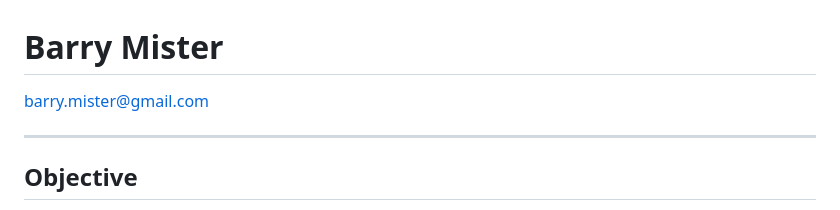
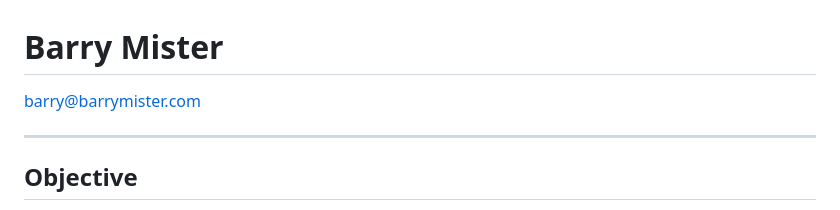
Before and after one commit to barrymister/resume, a Markdown page: long-form-resume.md, the part around the change. GitHub-like rendering.

```diff
--- a/long-form-resume.md
+++ b/long-form-resume.md
@@ -1,6 +1,6 @@
 # Barry Mister
 
-[barry.mister@gmail.com](mailto:barry.mister@gmail.com)
+[barry@barrymister.com](mailto:barry@barrymister.com)
 
 ---
 
```
